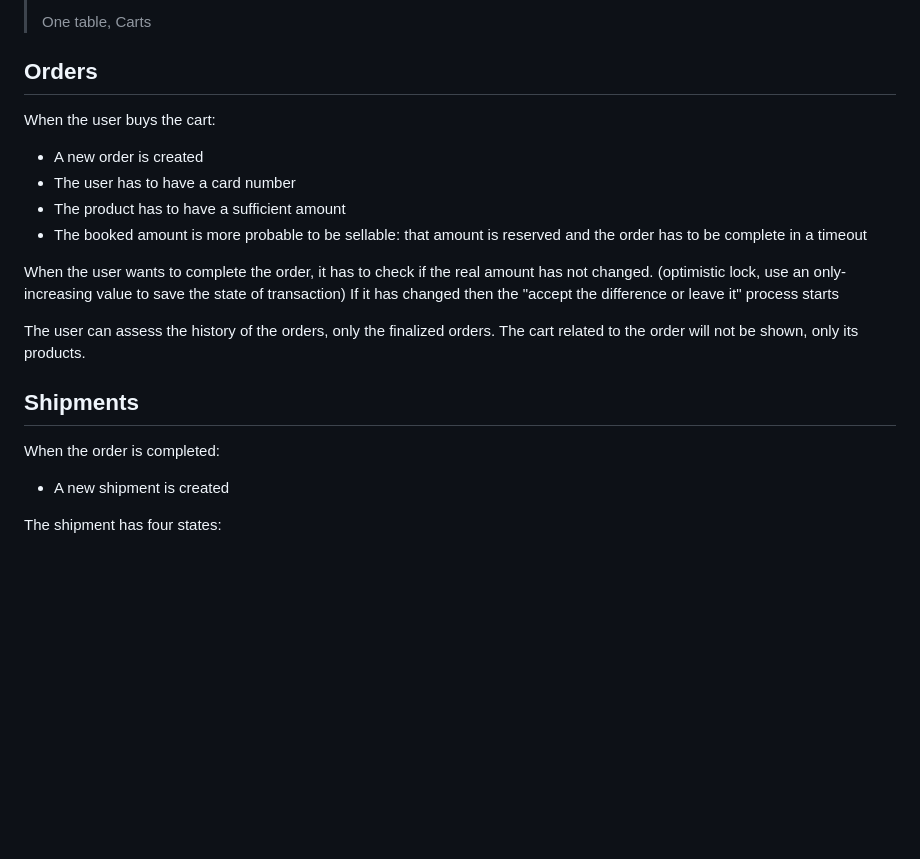
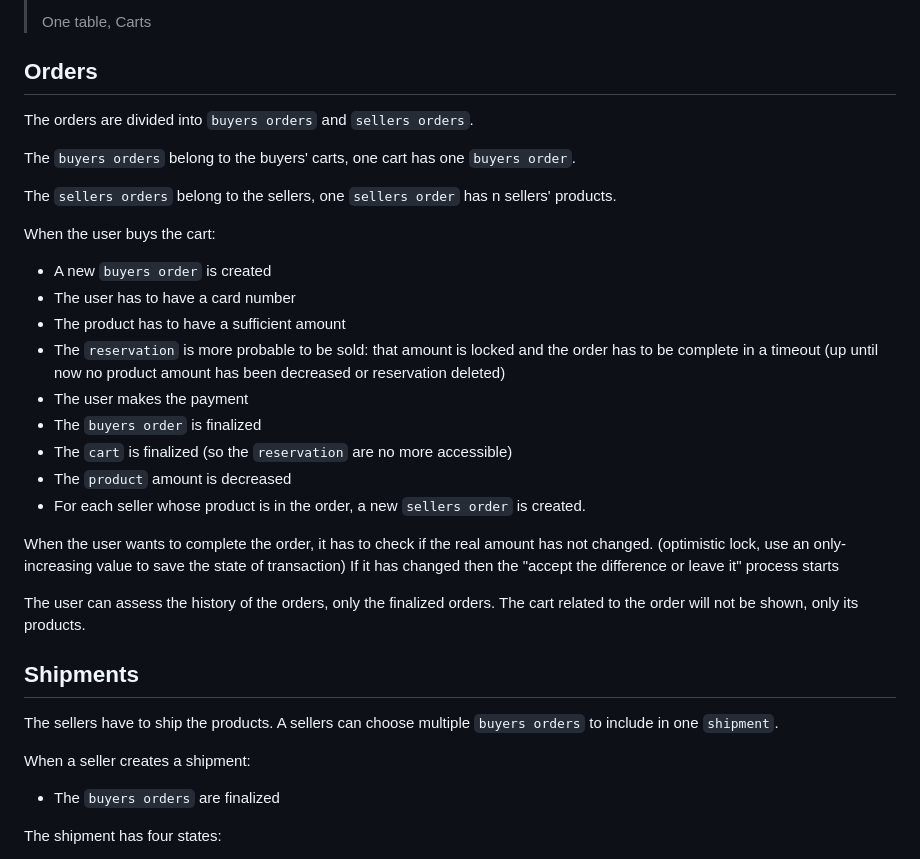
Before and after one commit to marcocondrache/bd-project, a Markdown page: docs/functional_analysis.md, the part around the change. Rendered like a GitHub page; blank space fills up the shorter version.

```diff
--- a/docs/functional_analysis.md
+++ b/docs/functional_analysis.md
@@ -131,13 +131,28 @@ _Do we need to store the booked amount?_
 
 ## Orders
 
+The orders are divided into `buyers orders` and `sellers orders`.
+
+The `buyers orders` belong to the buyers' carts,
+one cart has one `buyers order`.
+
+The `sellers orders` belong to the sellers,
+one `sellers order` has n sellers' products.
+
 When the user buys the cart:
 
-- A new order is created
+- A new `buyers order` is created
 - The user has to have a card number
 - The product has to have a sufficient amount
-- The booked amount is more probable to be sellable:
-  that amount is reserved and the order has to be complete in a timeout
+- The `reservation` is more probable to be sold: that amount is locked and
+  the order has to be complete in a timeout
+(up until now no product amount has been decreased or reservation deleted)
+- The user makes the payment
+- The `buyers order` is finalized
+- The `cart` is finalized (so the `reservation` are no more accessible)
+- The `product` amount is decreased
+- For each seller whose product is in the order, a new `sellers order` is
+  created.
 
 When the user wants to complete the order,
 it has to check if the real amount has not changed.
@@ -149,9 +164,12 @@ The cart related to the order will not be shown, only its products.
 
 ## Shipments
 
-When the order is completed:
+The sellers have to ship the products.
+A sellers can choose multiple `buyers orders` to include in one `shipment`.
 
-- A new shipment is created
+When a seller creates a shipment:
+- The `buyers orders` are finalized
+
 
 The shipment has four states:
 
```
Also changed, not shown: docs/technical_analysis.md (+120 -9 lines).
